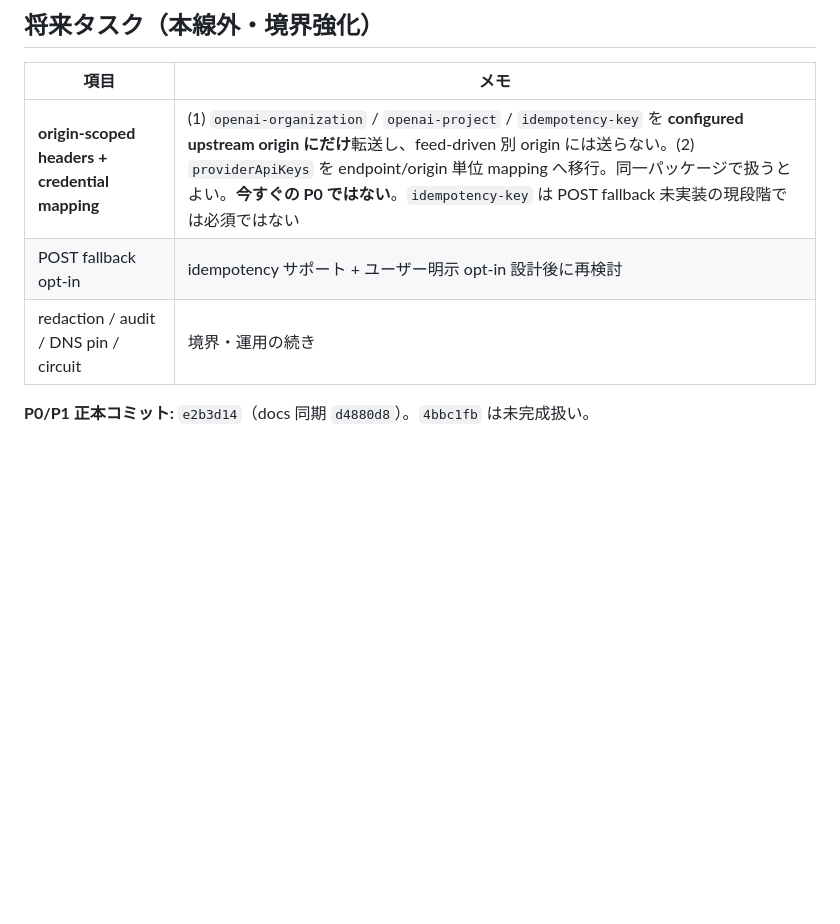
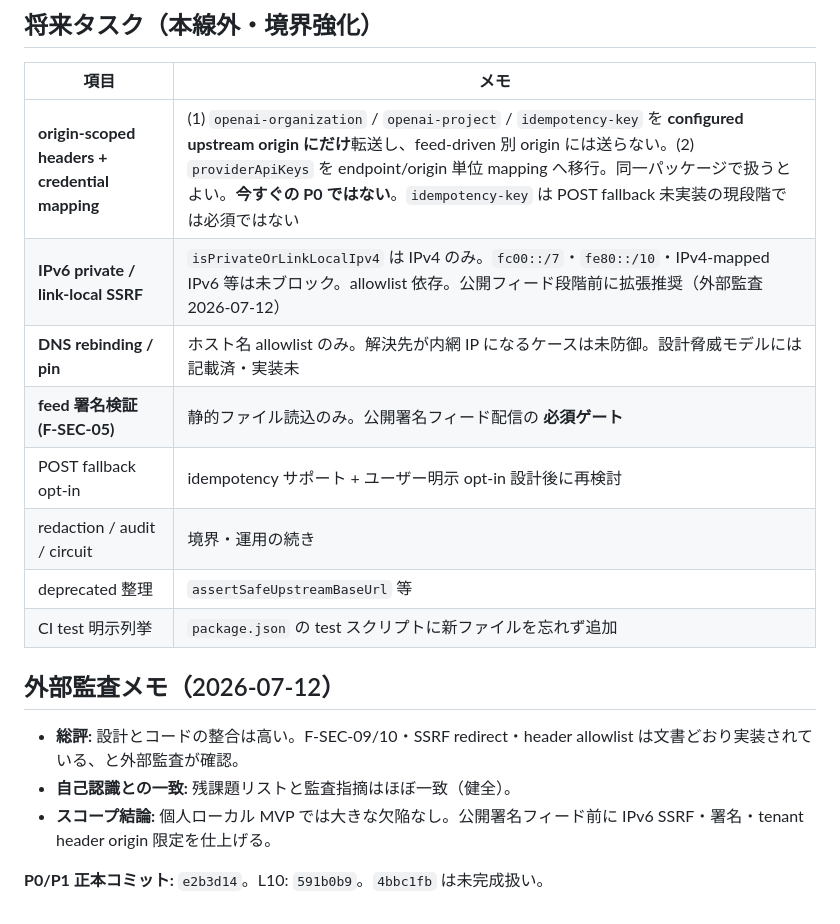
Before and after one commit to nazo-no-llm-ojisan/gekiyasuLLM, a Markdown page: docs/IMPLEMENTATION_STATUS.md, the part around the change. Drawn GitHub-style; blank space fills up the shorter version.

Commit message:
docs: fold external audit residuals into IMPLEMENTATION_STATUS
Record IPv6 SSRF gap, DNS rebinding, feed signature gate, and 2026-07-12 external audit note alongside existing residual list.

```diff
--- a/docs/IMPLEMENTATION_STATUS.md
+++ b/docs/IMPLEMENTATION_STATUS.md
@@ -61,7 +61,18 @@
 | 項目 | メモ |
 |---|---|
 | **origin-scoped headers + credential mapping** | (1) `openai-organization` / `openai-project` / `idempotency-key` を **configured upstream origin にだけ**転送し、feed-driven 別 origin には送らない。(2) `providerApiKeys` を endpoint/origin 単位 mapping へ移行。同一パッケージで扱うとよい。**今すぐの P0 ではない**。`idempotency-key` は POST fallback 未実装の現段階では必須ではない |
+| **IPv6 private / link-local SSRF** | `isPrivateOrLinkLocalIpv4` は IPv4 のみ。`fc00::/7`・`fe80::/10`・IPv4-mapped IPv6 等は未ブロック。allowlist 依存。公開フィード段階前に拡張推奨（外部監査 2026-07-12） |
+| **DNS rebinding / pin** | ホスト名 allowlist のみ。解決先が内網 IP になるケースは未防御。設計脅威モデルには記載済・実装未 |
+| **feed 署名検証 (F-SEC-05)** | 静的ファイル読込のみ。公開署名フィード配信の **必須ゲート** |
 | POST fallback opt-in | idempotency サポート + ユーザー明示 opt-in 設計後に再検討 |
-| redaction / audit / DNS pin / circuit | 境界・運用の続き |
+| redaction / audit / circuit | 境界・運用の続き |
+| deprecated 整理 | `assertSafeUpstreamBaseUrl` 等 |
+| CI test 明示列挙 | `package.json` の test スクリプトに新ファイルを忘れず追加 |
 
-**P0/P1 正本コミット:** `e2b3d14`（docs 同期 `d4880d8`）。`4bbc1fb` は未完成扱い。
+## 外部監査メモ（2026-07-12）
+
+- **総評:** 設計とコードの整合は高い。F-SEC-09/10・SSRF redirect・header allowlist は文書どおり実装されている、と外部監査が確認。
+- **自己認識との一致:** 残課題リストと監査指摘はほぼ一致（健全）。
+- **スコープ結論:** 個人ローカル MVP では大きな欠陥なし。公開署名フィード前に IPv6 SSRF・署名・tenant header origin 限定を仕上げる。
+
+**P0/P1 正本コミット:** `e2b3d14`。L10: `591b0b9`。`4bbc1fb` は未完成扱い。
```
